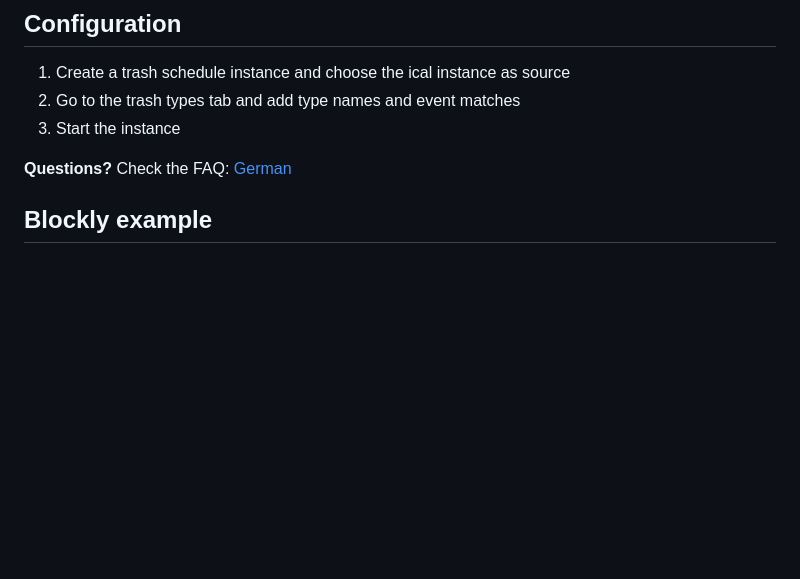
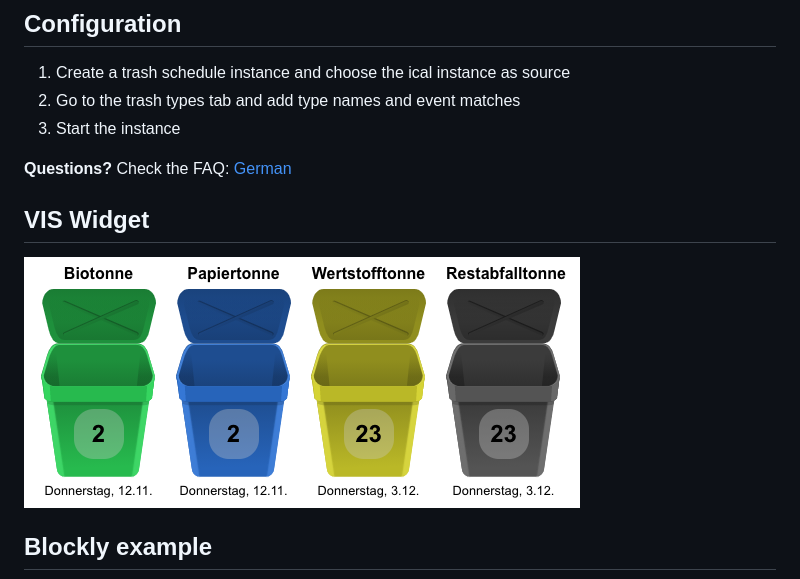
Before and after one commit to klein0r/ioBroker.trashschedule, a Markdown page: README.md, the part around the change. GitHub-like rendering; pictures changed too: images/vis.png (added); blank space fills up the shorter version.

```diff
--- a/README.md
+++ b/README.md
@@ -29,6 +29,10 @@ Scans an ical calendar to calculate the days left until next trash pickup
 3. Start the instance
 
 **Questions?** Check the FAQ: [German](https://github.com/klein0r/ioBroker.trashschedule/blob/master/faq_de.md)
+
+## VIS Widget
+
+![VIS widget](images/vis.png)
 
 ## Blockly example
 
```
Also changed, not shown: faq_de.md (+7 -0 lines), 2 other files.
